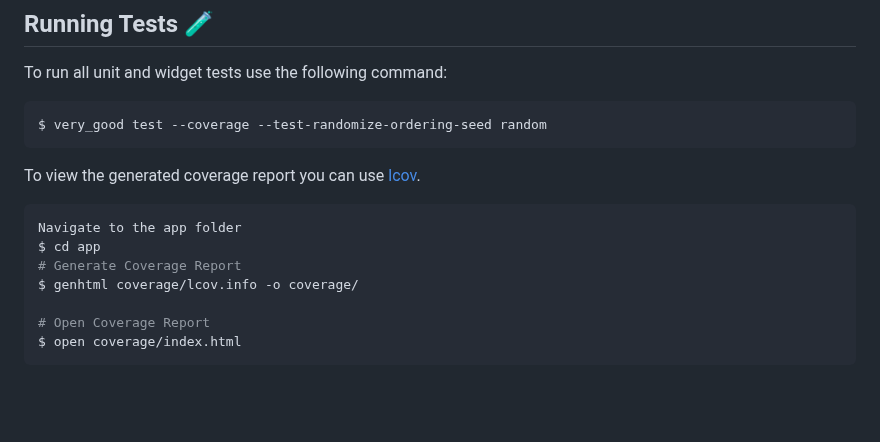
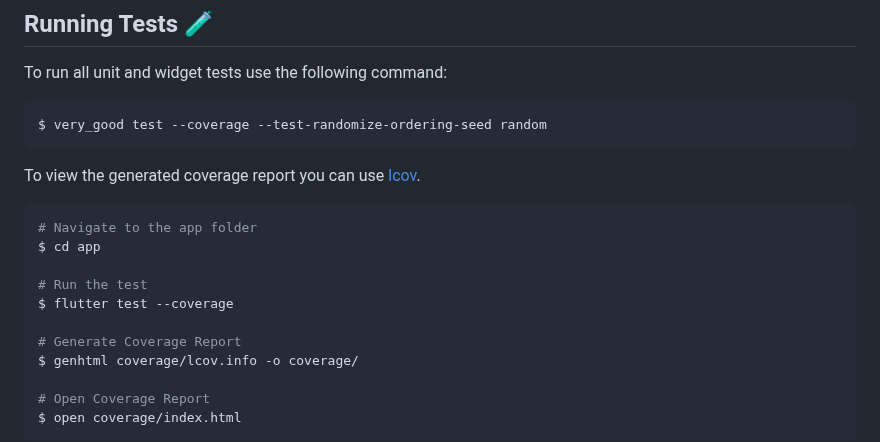
Before and after one commit to mimi-tech/biometric-dashboard, a Markdown page: README.md, the part around one of its changes. Drawn GitHub-style; blank space fills up the shorter version.

````diff
--- a/README.md
+++ b/README.md
@@ -57,8 +57,12 @@ $ very_good test --coverage --test-randomize-ordering-seed random
 To view the generated coverage report you can use [lcov](https://github.com/linux-test-project/lcov).
 
 ```sh
-Navigate to the app folder
+# Navigate to the app folder
 $ cd app
+
+# Run the test
+$ flutter test --coverage
+
 # Generate Coverage Report
 $ genhtml coverage/lcov.info -o coverage/
 
````
Also changed, not shown: other parts of README.md (+2 -2 lines).
